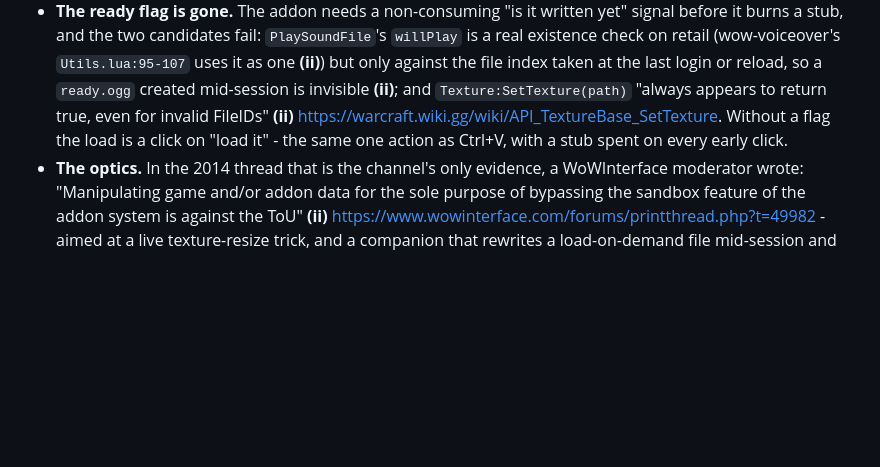
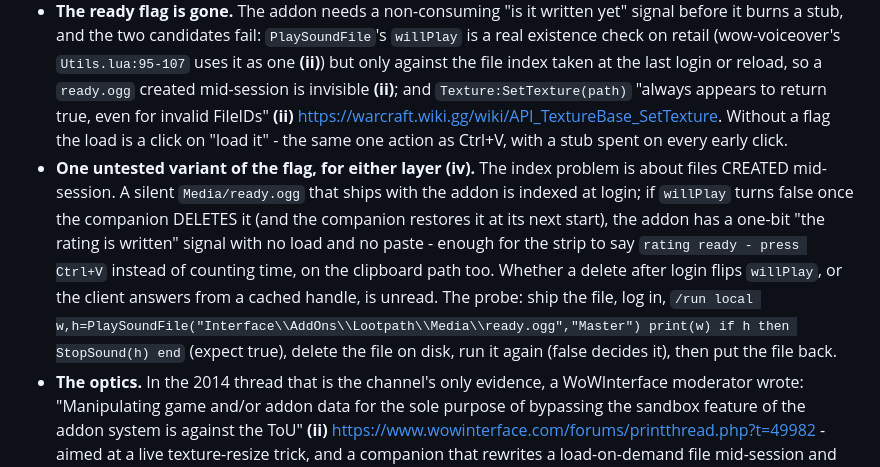
Before and after one commit to wkernan/lootpath, a Markdown page: docs/REFRESH-WITHOUT-RELOAD.md, the part around the change. GitHub-like rendering; blank space fills up the shorter version.

Commit message:
Memo: the deleted-file variant of the ready flag, untested, for the record
Co-Authored-By: Claude Fable 5.1 <noreply@anthropic.com>

```diff
--- a/docs/REFRESH-WITHOUT-RELOAD.md
+++ b/docs/REFRESH-WITHOUT-RELOAD.md
@@ -141,6 +141,7 @@ Both hops of the round trip can ride the Windows clipboard. Nothing else outside
 - **What is known.** `LoadAddOn` has no `HasRestrictions` and no `IsProtectedFunction` flag (`AddOnsDocumentation.lua.annotated.lua:347`) **(i)**; it returns `loaded, reason` with the `ADDON_*` reason tokens (`AddOnsDocumentation.lua:132-136`; `UIParent.lua.annotated.lua:250-259`) **(i)**; Blizzard's own AddOn list enables and loads a LoD addon mid-session with no reload (`AddonList.lua.annotated.lua:559-569, 590-597`) **(i)**; DBM loads boss modules at runtime the same way (observed in `DBM-Core/modules/Loading.lua`). A LoD addon's files "get parsed at load time, so can be changed while the game is running but before the addon is loaded, however once loaded they can't be reloaded" - elcius, 2014 **(ii)** https://www.wowinterface.com/forums/printthread.php?t=49982. New addon FOLDERS are enumerated at launch or `/reload` only (TOC_format **(ii)**), and DBM's own string says some `.toc` changes need a restart; **so the stubs must ship and be present at launch.** A stub's SavedVariables would be worse (a write-back clobber at the next flush, and the account path).
 - **What is not known (iv).** Whether the 12.1 client reads the stub's Lua from disk at `LoadAddOn` time or indexed it at launch - the one direct statement is twelve years old, and the wiki's `PlaySoundFile` page says of addon files "The file must exist prior to logging in or reloading" **(ii)**, which points at an index taken at login or `/reload`; whether a stub that shipped at a few bytes and is replaced by 1.1 MB loads.
 - **The ready flag is gone.** The addon needs a non-consuming "is it written yet" signal before it burns a stub, and the two candidates fail: `PlaySoundFile`'s `willPlay` is a real existence check on retail (wow-voiceover's `Utils.lua:95-107` uses it as one **(ii)**) but only against the file index taken at the last login or reload, so a `ready.ogg` created mid-session is invisible **(ii)**; and `Texture:SetTexture(path)` "always appears to return true, even for invalid FileIDs" **(ii)** https://warcraft.wiki.gg/wiki/API_TextureBase_SetTexture. Without a flag the load is a click on "load it" - the same one action as Ctrl+V, with a stub spent on every early click.
+- **One untested variant of the flag, for either layer (iv).** The index problem is about files CREATED mid-session. A silent `Media/ready.ogg` that ships with the addon is indexed at login; if `willPlay` turns false once the companion DELETES it (and the companion restores it at its next start), the addon has a one-bit "the rating is written" signal with no load and no paste - enough for the strip to say `rating ready - press Ctrl+V` instead of counting time, on the clipboard path too. Whether a delete after login flips `willPlay`, or the client answers from a cached handle, is unread. The probe: ship the file, log in, `/run local w,h=PlaySoundFile("Interface\\AddOns\\Lootpath\\Media\\ready.ogg","Master") print(w) if h then StopSound(h) end` (expect true), delete the file on disk, run it again (false decides it), then put the file back.
 - **The optics.** In the 2014 thread that is the channel's only evidence, a WoWInterface moderator wrote: "Manipulating game and/or addon data for the sole purpose of bypassing the sandbox feature of the addon system is against the ToU" **(ii)** https://www.wowinterface.com/forums/printthread.php?t=49982 - aimed at a live texture-resize trick, and a companion that rewrites a load-on-demand file mid-session and then loads it is a step closer to that than rewrite-then-`/reload`, which is what Raider.IO and WeakAuras Companion do and what Lootpath does today.
 - **Capacity, for the record.** One stub is one delivery per UI session; every flush makes every stub fresh again.
 - **Probe kit.** Drafted, UNRUN, under the session scratchpad (`agent-inbound/probe-kit/`). Kept only in case the owner wants the zero-keystroke inbound badly enough to accept a "load it" click and the optics; the paste needs none of it.
```
